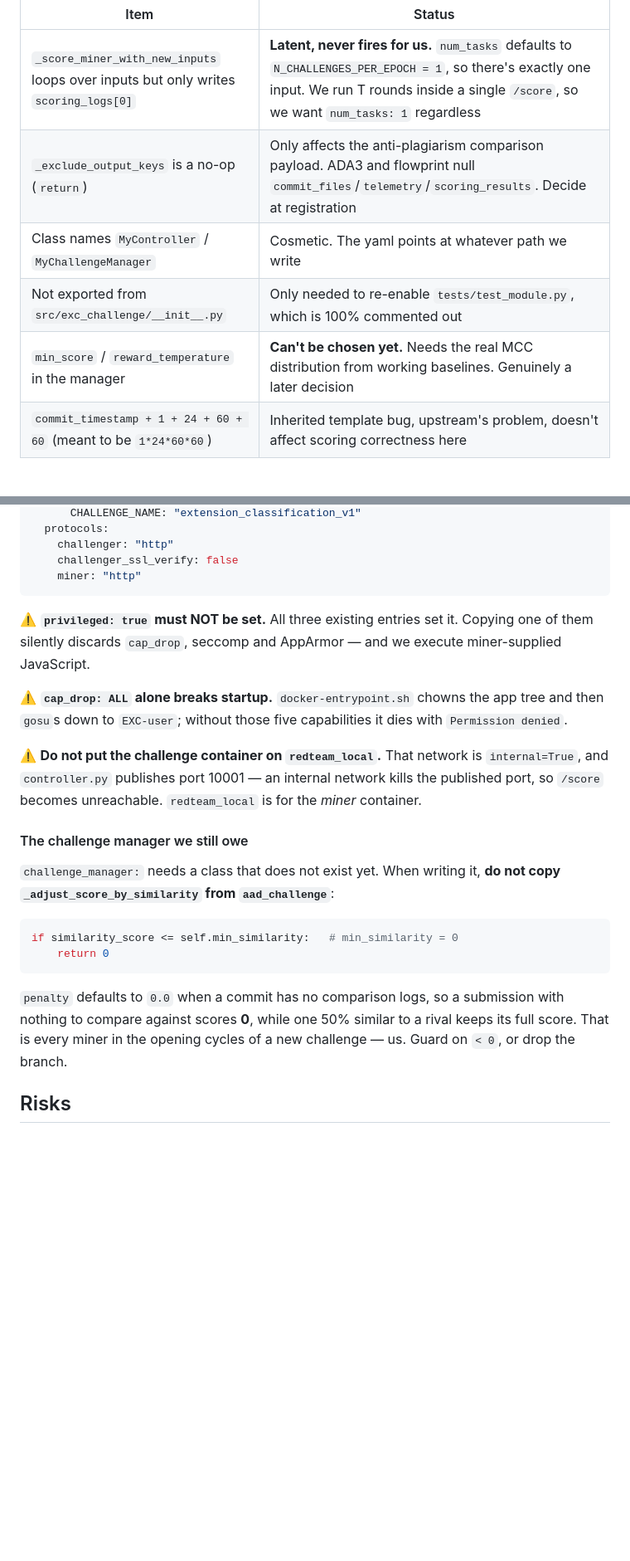
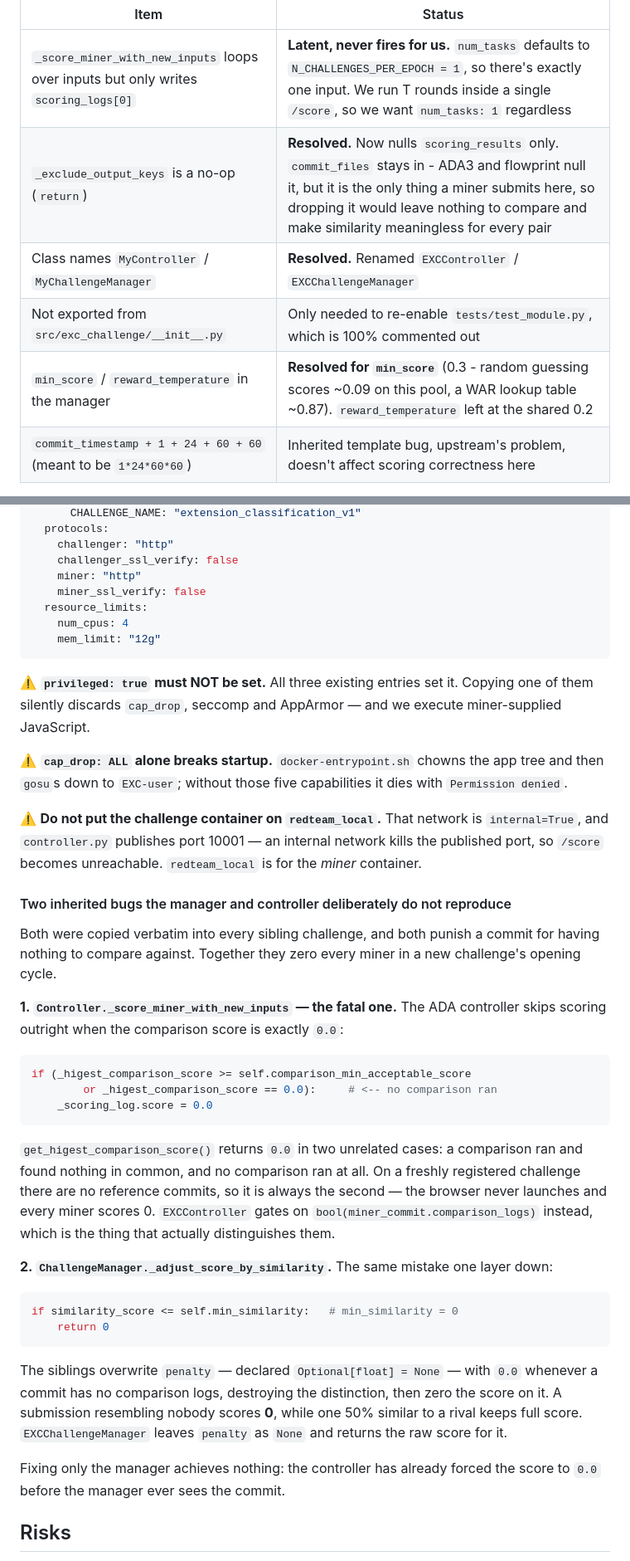
Before and after one commit to RedTeamSubnet/bex-tracer-challenge, a Markdown page: docs/design.md, 2 parts joined by grey strips. Shown at 83% size. Rendered like a GitHub page; blank space fills up the shorter version.

````diff
--- a/docs/design.md
+++ b/docs/design.md
@@ -400,10 +400,10 @@ For the record, what's in them and when it will matter:
 | Item | Status |
 |---|---|
 | `_score_miner_with_new_inputs` loops over inputs but only writes `scoring_logs[0]` | **Latent, never fires for us.** `num_tasks` defaults to `N_CHALLENGES_PER_EPOCH = 1`, so there's exactly one input. We run T rounds inside a single `/score`, so we want `num_tasks: 1` regardless |
-| `_exclude_output_keys` is a no-op (`return`) | Only affects the anti-plagiarism comparison payload. ADA3 and flowprint null `commit_files`/`telemetry`/`scoring_results`. Decide at registration |
-| Class names `MyController` / `MyChallengeManager` | Cosmetic. The yaml points at whatever path we write |
+| `_exclude_output_keys` is a no-op (`return`) | **Resolved.** Now nulls `scoring_results` only. `commit_files` stays in - ADA3 and flowprint null it, but it is the only thing a miner submits here, so dropping it would leave nothing to compare and make similarity meaningless for every pair |
+| Class names `MyController` / `MyChallengeManager` | **Resolved.** Renamed `EXCController` / `EXCChallengeManager` |
 | Not exported from `src/exc_challenge/__init__.py` | Only needed to re-enable `tests/test_module.py`, which is 100% commented out |
-| `min_score` / `reward_temperature` in the manager | **Can't be chosen yet.** Needs the real MCC distribution from working baselines. Genuinely a later decision |
+| `min_score` / `reward_temperature` in the manager | **Resolved for `min_score`** (0.3 - random guessing scores ~0.09 on this pool, a WAR lookup table ~0.87). `reward_temperature` left at the shared 0.2 |
 | `commit_timestamp + 1 + 24 + 60 + 60` (meant to be `1*24*60*60`) | Inherited template bug, upstream's problem, doesn't affect scoring correctness here |
 
 Revisit as a single pass when registering the challenge.
@@ -519,6 +560,10 @@ extension_classification_v1:
     challenger: "http"
     challenger_ssl_verify: false
     miner: "http"
+    miner_ssl_verify: false
+  resource_limits:
+    num_cpus: 4
+    mem_limit: "12g"
 ```
 
 ⚠️ **`privileged: true` must NOT be set.** All three existing entries set it. Copying one of them
@@ -531,19 +576,40 @@ silently discards `cap_drop`, seccomp and AppArmor — and we execute miner-supp
 `controller.py` publishes port 10001 — an internal network kills the published port, so `/score`
 becomes unreachable. `redteam_local` is for the *miner* container.
 
-#### The challenge manager we still owe
+#### Two inherited bugs the manager and controller deliberately do not reproduce
 
-`challenge_manager:` needs a class that does not exist yet. When writing it, **do not copy
-`_adjust_score_by_similarity` from `aad_challenge`**:
+Both were copied verbatim into every sibling challenge, and both punish a commit for having
+nothing to compare against. Together they zero every miner in a new challenge's opening cycle.
+
+**1. `Controller._score_miner_with_new_inputs` — the fatal one.** The ADA controller skips
+scoring outright when the comparison score is exactly `0.0`:
+
+```python
+if (_higest_comparison_score >= self.comparison_min_acceptable_score
+        or _higest_comparison_score == 0.0):     # <-- no comparison ran
+    _scoring_log.score = 0.0
+```
+
+`get_higest_comparison_score()` returns `0.0` in two unrelated cases: a comparison ran and found
+nothing in common, and no comparison ran at all. On a freshly registered challenge there are no
+reference commits, so it is always the second — the browser never launches and every miner scores
+0. `EXCController` gates on `bool(miner_commit.comparison_logs)` instead, which is the thing that
+actually distinguishes them.
+
+**2. `ChallengeManager._adjust_score_by_similarity`.** The same mistake one layer down:
 
 ```python
 if similarity_score <= self.min_similarity:   # min_similarity = 0
     return 0
 ```
 
-`penalty` defaults to `0.0` when a commit has no comparison logs, so a submission with nothing to
-compare against scores **0**, while one 50% similar to a rival keeps its full score. That is every
-miner in the opening cycles of a new challenge — us. Guard on `< 0`, or drop the branch.
+The siblings overwrite `penalty` — declared `Optional[float] = None` — with `0.0` whenever a
+commit has no comparison logs, destroying the distinction, then zero the score on it. A
+submission resembling nobody scores **0**, while one 50% similar to a rival keeps full score.
+`EXCChallengeManager` leaves `penalty` as `None` and returns the raw score for it.
+
+Fixing only the manager achieves nothing: the controller has already forced the score to `0.0`
+before the manager ever sees the commit.
 
 ## Risks
 
````
Also changed, not shown: other parts of docs/design.md (+43 -2 lines).
